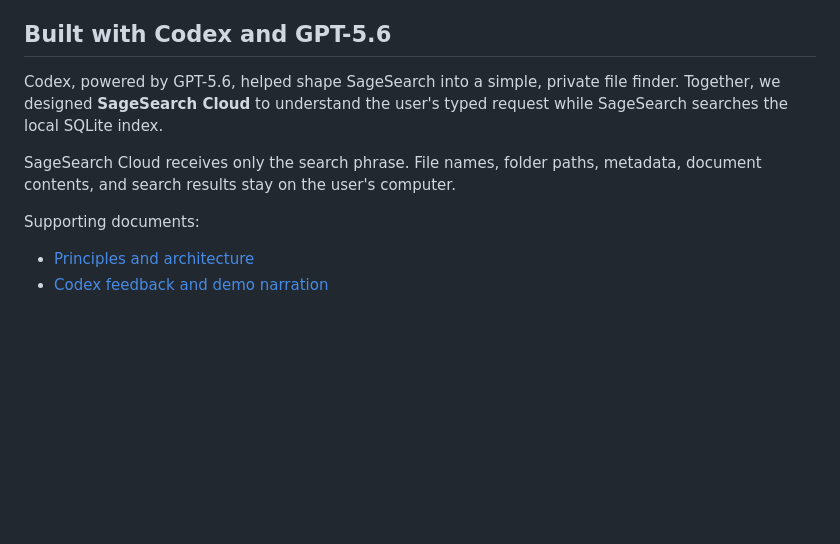
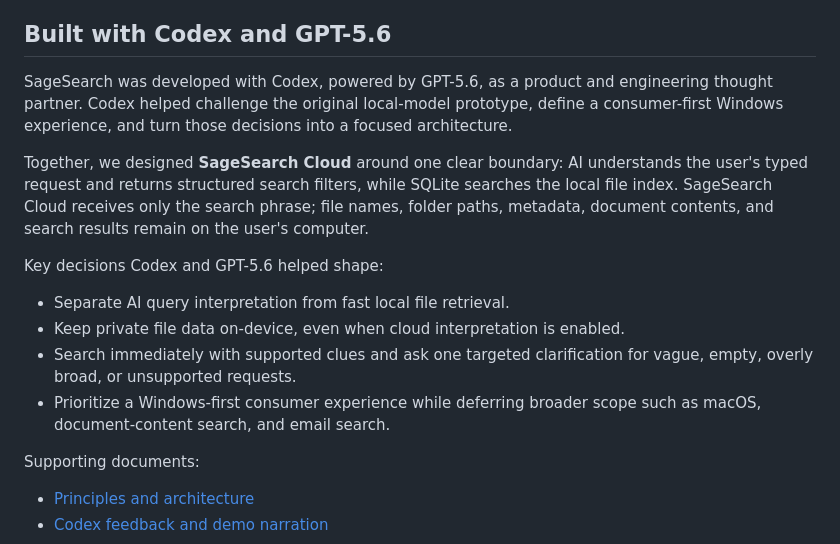
Before and after one commit to gitnyaDanil/SageSearch, a Markdown page: README.md, the part around the change. Rendered like a GitHub page; blank space fills up the shorter version.

Commit message:
Expand Codex and SageSearch Cloud README context

```diff
--- a/README.md
+++ b/README.md
@@ -143,12 +143,25 @@ overwrite the user's index. Delete the database file to rebuild the index from s
 
 ## Built with Codex and GPT-5.6
 
-Codex, powered by GPT-5.6, helped shape SageSearch into a simple, private file
-finder. Together, we designed **SageSearch Cloud** to understand the user's
-typed request while SageSearch searches the local SQLite index.
+SageSearch was developed with Codex, powered by GPT-5.6, as a product and
+engineering thought partner. Codex helped challenge the original local-model
+prototype, define a consumer-first Windows experience, and turn those decisions
+into a focused architecture.
 
-SageSearch Cloud receives only the search phrase. File names, folder paths,
-metadata, document contents, and search results stay on the user's computer.
+Together, we designed **SageSearch Cloud** around one clear boundary: AI
+understands the user's typed request and returns structured search filters,
+while SQLite searches the local file index. SageSearch Cloud receives only the
+search phrase; file names, folder paths, metadata, document contents, and
+search results remain on the user's computer.
+
+Key decisions Codex and GPT-5.6 helped shape:
+
+- Separate AI query interpretation from fast local file retrieval.
+- Keep private file data on-device, even when cloud interpretation is enabled.
+- Search immediately with supported clues and ask one targeted clarification
+  for vague, empty, overly broad, or unsupported requests.
+- Prioritize a Windows-first consumer experience while deferring broader scope
+  such as macOS, document-content search, and email search.
 
 Supporting documents:
 
```
